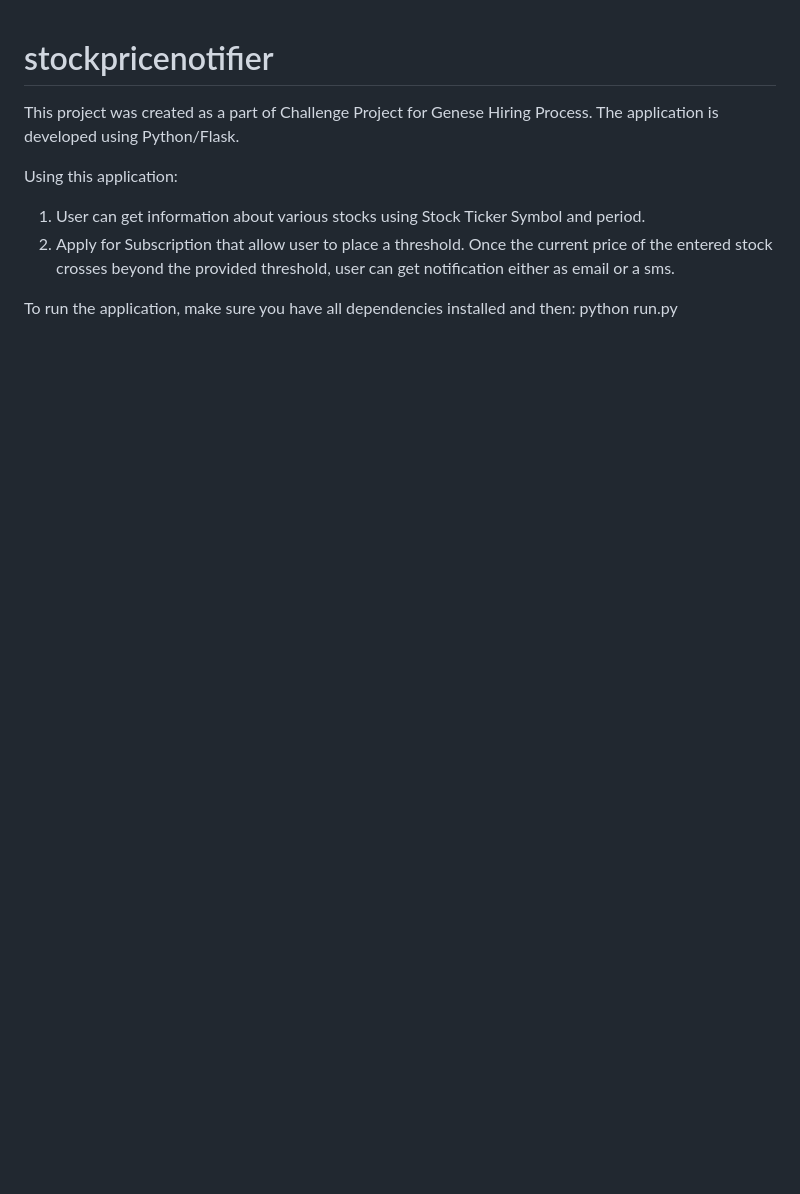
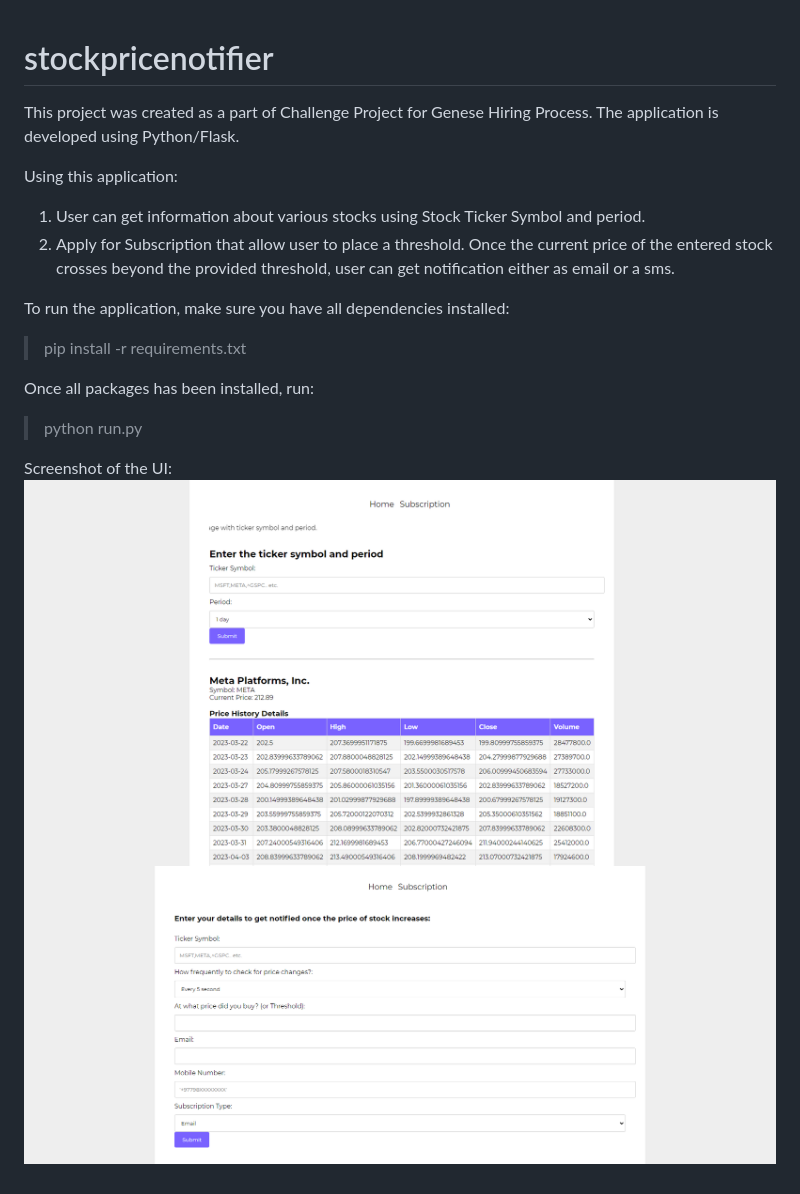
Before and after one commit to abhinandanshrestha/stockpricenotifier, a Markdown page: README.md, the part around the change. Drawn GitHub-style; pictures changed too: img/form.PNG (added), img/home.PNG (added); blank space fills up the shorter version.

```diff
--- a/README.md
+++ b/README.md
@@ -5,5 +5,12 @@ Using this application:
 1. User can get information about various stocks using Stock Ticker Symbol and period.
 2. Apply for Subscription that allow user to place a threshold. Once the current price of the entered stock crosses beyond the provided threshold, user can get notification either as email or a sms.
 
-To run the application, make sure you have all dependencies installed and then:
-python run.py
+To run the application, make sure you have all dependencies installed:
+> pip install -r requirements.txt
+
+Once all packages has been installed, run:
+> python run.py
+
+Screenshot of the UI:
+![Alt Text](img/home.PNG)
+![Alt Text](img/form.PNG)
```
Also changed, not shown: 1 other file.
